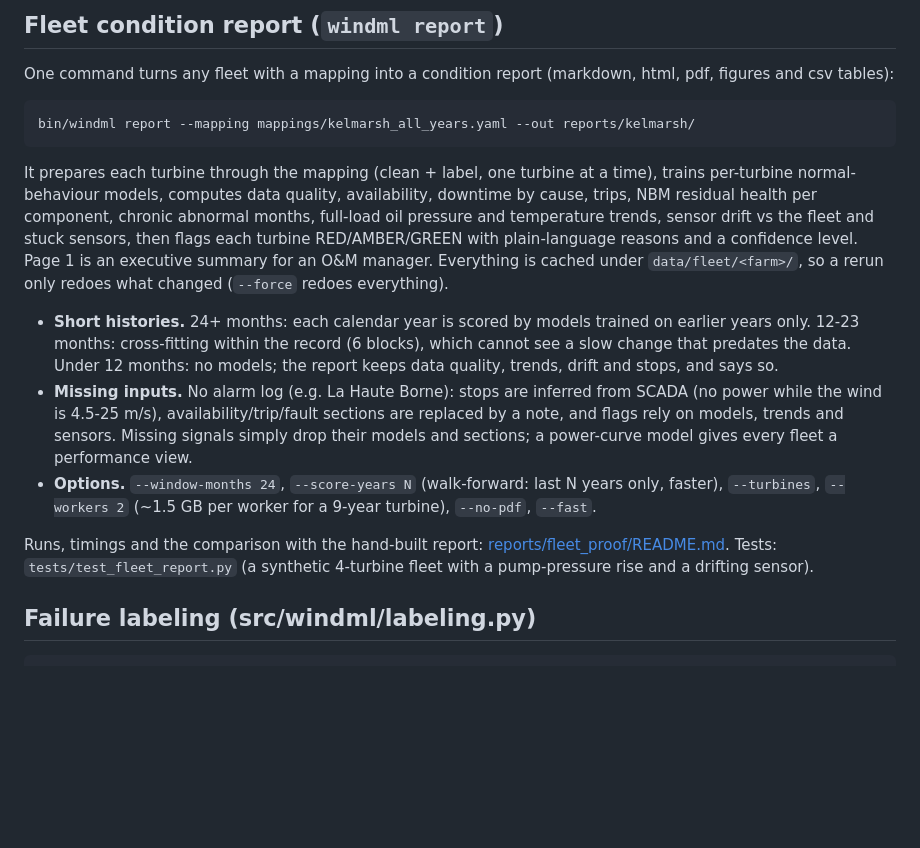
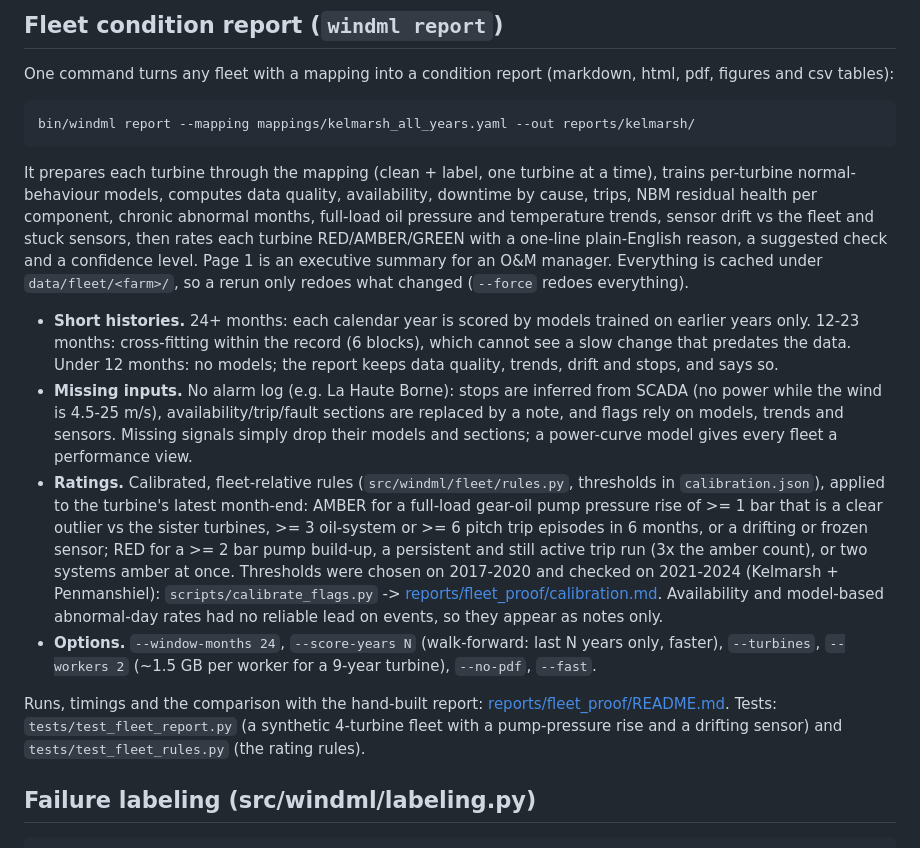
Before and after one commit to 7empestx/open-data-ml, a Markdown page: projects/windml/README.md, the part around the change. Drawn GitHub-style; blank space fills up the shorter version.

Commit message:
windml docs: calibrated ratings in README and fleet_proof (old vs new flag counts)

```diff
--- a/projects/windml/README.md
+++ b/projects/windml/README.md
@@ -145,8 +145,8 @@ One command turns any fleet with a mapping into a condition report (markdown, ht
 It prepares each turbine through the mapping (clean + label, one turbine at a time), trains per-turbine
 normal-behaviour models, computes data quality, availability, downtime by cause, trips, NBM residual health per
 component, chronic abnormal months, full-load oil pressure and temperature trends, sensor drift vs the fleet and
-stuck sensors, then flags each turbine RED/AMBER/GREEN with plain-language reasons and a confidence level. Page 1 is
-an executive summary for an O&M manager. Everything is cached under `data/fleet/<farm>/`, so a rerun only redoes
+stuck sensors, then rates each turbine RED/AMBER/GREEN with a one-line plain-English reason, a suggested check and a
+confidence level. Page 1 is an executive summary for an O&M manager. Everything is cached under `data/fleet/<farm>/`, so a rerun only redoes
 what changed (`--force` redoes everything).
 
 - **Short histories.** 24+ months: each calendar year is scored by models trained on earlier years only. 12-23
@@ -155,11 +155,19 @@ what changed (`--force` redoes everything).
 - **Missing inputs.** No alarm log (e.g. La Haute Borne): stops are inferred from SCADA (no power while the wind is
   4.5-25 m/s), availability/trip/fault sections are replaced by a note, and flags rely on models, trends and sensors.
   Missing signals simply drop their models and sections; a power-curve model gives every fleet a performance view.
+- **Ratings.** Calibrated, fleet-relative rules (`src/windml/fleet/rules.py`, thresholds in `calibration.json`),
+  applied to the turbine's latest month-end: AMBER for a full-load gear-oil pump pressure rise of >= 1 bar that is a
+  clear outlier vs the sister turbines, >= 3 oil-system or >= 6 pitch trip episodes in 6 months, or a drifting or
+  frozen sensor; RED for a >= 2 bar pump build-up, a persistent and still active trip run (3x the amber count), or two
+  systems amber at once. Thresholds were chosen on 2017-2020 and checked on 2021-2024 (Kelmarsh + Penmanshiel):
+  `scripts/calibrate_flags.py` -> [reports/fleet_proof/calibration.md](reports/fleet_proof/calibration.md).
+  Availability and model-based abnormal-day rates had no reliable lead on events, so they appear as notes only.
 - **Options.** `--window-months 24`, `--score-years N` (walk-forward: last N years only, faster), `--turbines`,
   `--workers 2` (~1.5 GB per worker for a 9-year turbine), `--no-pdf`, `--fast`.
 
 Runs, timings and the comparison with the hand-built report: [reports/fleet_proof/README.md](reports/fleet_proof/README.md).
-Tests: `tests/test_fleet_report.py` (a synthetic 4-turbine fleet with a pump-pressure rise and a drifting sensor).
+Tests: `tests/test_fleet_report.py` (a synthetic 4-turbine fleet with a pump-pressure rise and a drifting sensor) and
+`tests/test_fleet_rules.py` (the rating rules).
 
 ## Failure labeling (src/windml/labeling.py)
 
```
Also changed, not shown: 2 other files.
